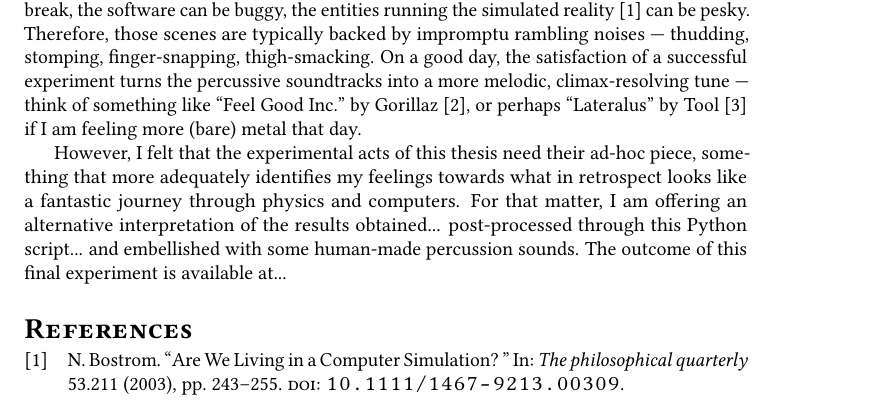
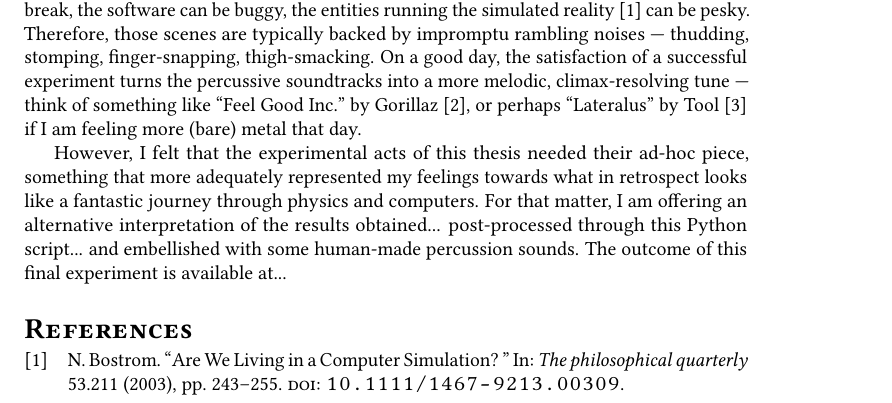
Before and after one commit to cdelledonne/phd-thesis, a LaTeX thesis (dissertation.tex, which reads chapters/appendix/soundtrack.tex): part of page 33 of 43, cut so that both start at the same text. Compiled offline with pdfLaTeX.

Commit message:
Fix tense in soundtrack appendix

```diff
--- a/chapters/appendix/soundtrack.tex
+++ b/chapters/appendix/soundtrack.tex
@@ -17,8 +17,8 @@ melodic, climax-resolving tune --- think of something like \citetitle{gorillaz_f
 \textcite{gorillaz_feelgoodinc}, or perhaps \citetitle{tool_lateralus} by \textcite{tool_lateralus}
 if I am feeling more (bare) metal that day.
 
-However, I felt that the experimental acts of this thesis need their ad-hoc piece, something that
-more adequately identifies my feelings towards what in retrospect looks like a fantastic journey
+However, I felt that the experimental acts of this thesis needed their ad-hoc piece, something that
+more adequately represented my feelings towards what in retrospect looks like a fantastic journey
 through physics and computers. For that matter, I am offering an alternative interpretation of the
 results obtained... post-processed through this Python script... and embellished with some
 human-made percussion sounds. The outcome of this final experiment is available at...
```
